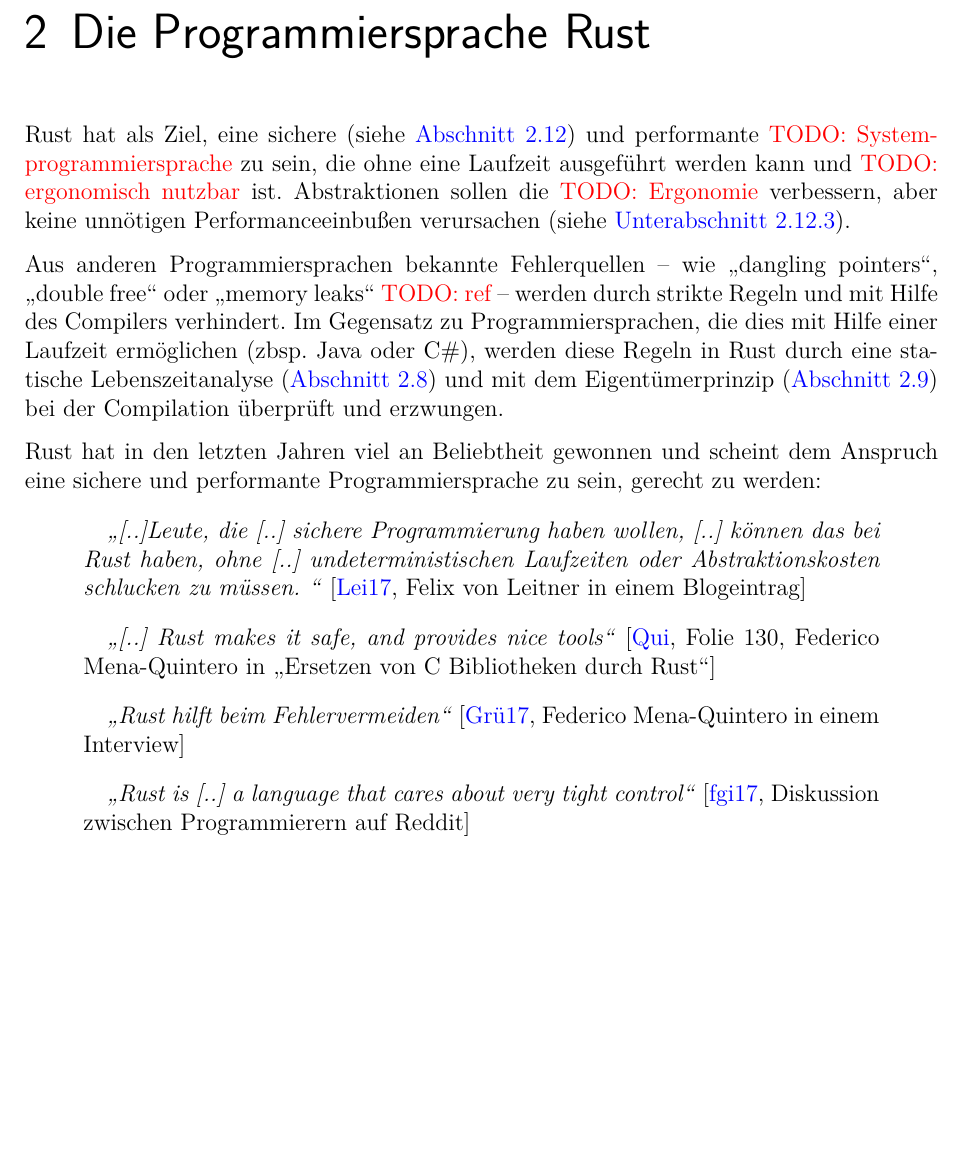
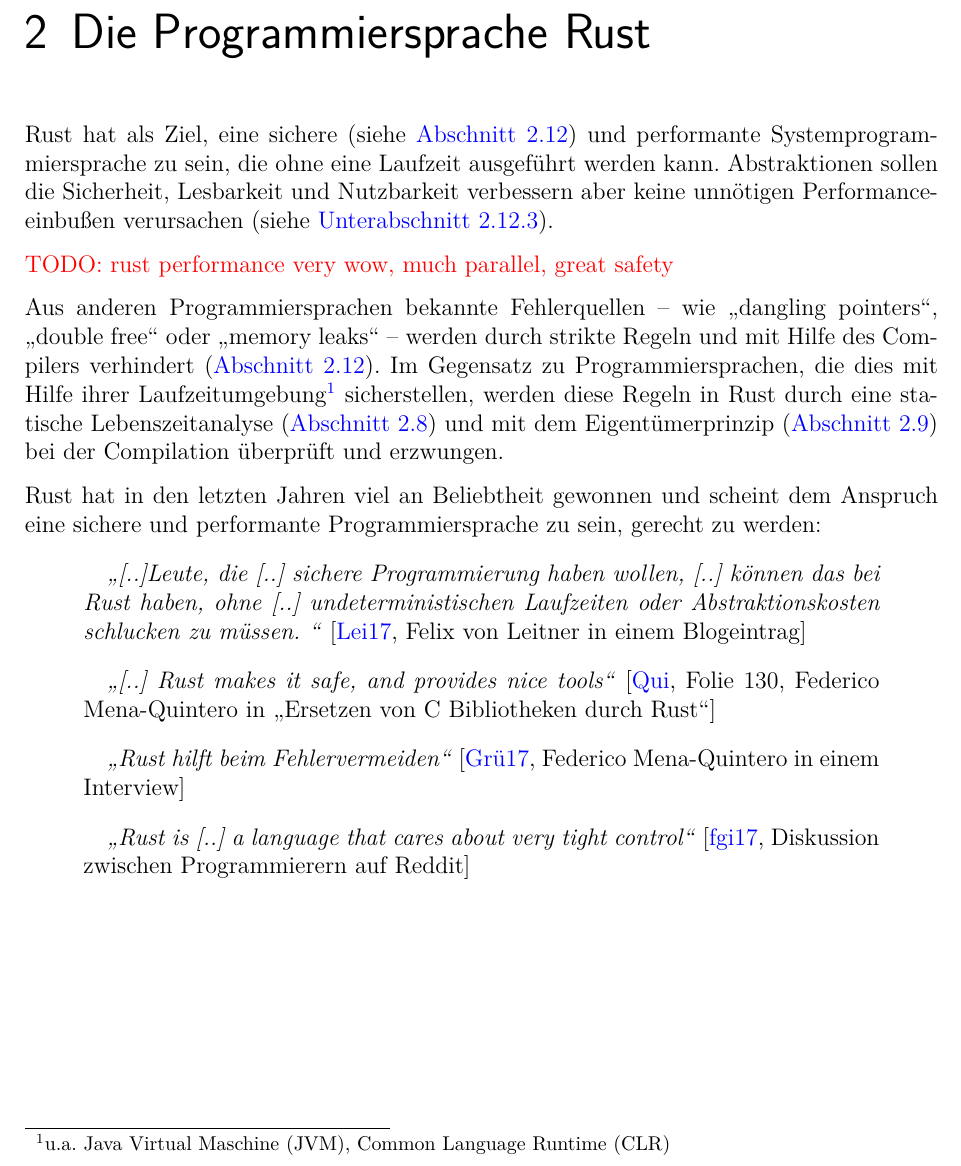
Before and after one commit to kellerkindt/bachelor-thesis, a LaTeX book (doc/doc.tex, which reads doc/sections/rust.tex): part of page 13 of 48, cut so that both start at the same text, the shorter picture padded with empty space. The pictures show the PDF file doc/doc.pdf that the author committed with the source.

Commit message:
Improve rust intro

```diff
--- a/doc/sections/rust.tex
+++ b/doc/sections/rust.tex
@@ -2,11 +2,13 @@
 \chapter{Die Programmiersprache Rust}
 
 %Rust ist eine Programmiersprache, die versucht performante -- und daher durch Abstraktionen mit keinem zusätzlichen \enquote{Kosten} \todo{ref zero cost abstractions} -- und sichere Programmierung zu ermöglichen.
-Rust hat als Ziel, eine sichere (siehe \autoref{rust:guarantees}) und performante \todo{Systemprogrammiersprache} zu sein, die ohne eine Laufzeit ausgeführt werden kann und \todo{ergonomisch nutzbar} ist.
-Abstraktionen sollen die \todo{Ergonomie} verbessern, aber keine unnötigen Performanceeinbußen verursachen (siehe \autoref{rust:zero_cost}).
+Rust hat als Ziel, eine sichere (siehe \autoref{rust:guarantees}) und performante Systemprogrammiersprache zu sein, die ohne eine Laufzeit ausgeführt werden kann.
+Abstraktionen sollen die Sicherheit, Lesbarkeit und Nutzbarkeit verbessern aber keine unnötigen Performanceeinbußen verursachen (siehe \autoref{rust:zero_cost}).
 
-Aus anderen Programmiersprachen bekannte Fehlerquellen -- wie \enquote{dangling pointers}, \enquote{double free} oder \enquote{memory leaks} \todo{ref} --  werden durch strikte Regeln und mit Hilfe des Compilers verhindert.
-Im Gegensatz zu Programmiersprachen, die dies mit Hilfe einer Laufzeit ermöglichen (zbsp. Java oder C\#), werden diese Regeln in Rust durch eine statische Lebenszeitanalyse (\autoref{rust:static_analysis}) und mit dem Eigentümerprinzip (\autoref{rust:ownership}) bei der Compilation überprüft und erzwungen.
+\todo{rust performance very wow, much parallel, great safety}
+
+Aus anderen Programmiersprachen bekannte Fehlerquellen -- wie \enquote{dangling pointers}, \enquote{double free} oder \enquote{memory leaks} --  werden durch strikte Regeln und mit Hilfe des Compilers verhindert (\autoref{rust:guarantees}).
+Im Gegensatz zu Programmiersprachen, die dies mit Hilfe ihrer Laufzeitumgebung\footnote{u.a. Java Virtual Maschine (JVM), Common Language Runtime (CLR)} sicherstellen, werden diese Regeln in Rust durch eine statische Lebenszeitanalyse (\autoref{rust:static_analysis}) und mit dem Eigentümerprinzip (\autoref{rust:ownership}) bei der Compilation überprüft und erzwungen.
 
 Rust hat in den letzten Jahren viel an Beliebtheit gewonnen und scheint dem Anspruch eine sichere und performante Programmiersprache zu sein, gerecht zu werden:
 
```
Also changed, not shown: doc/doc.pdf.
